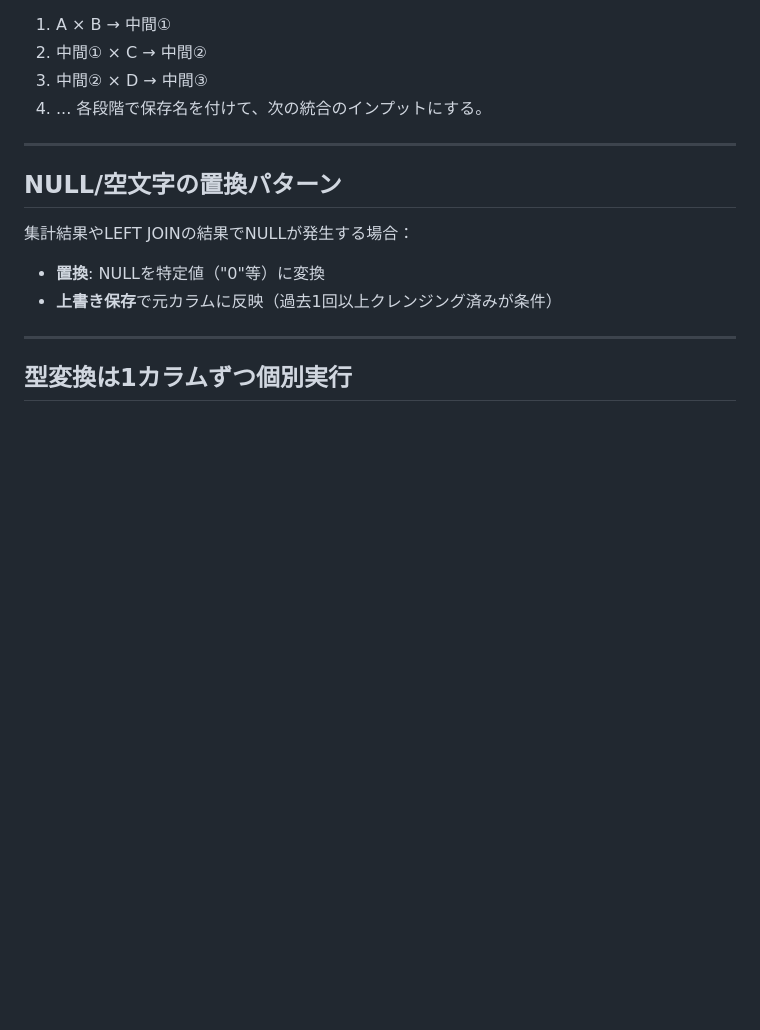
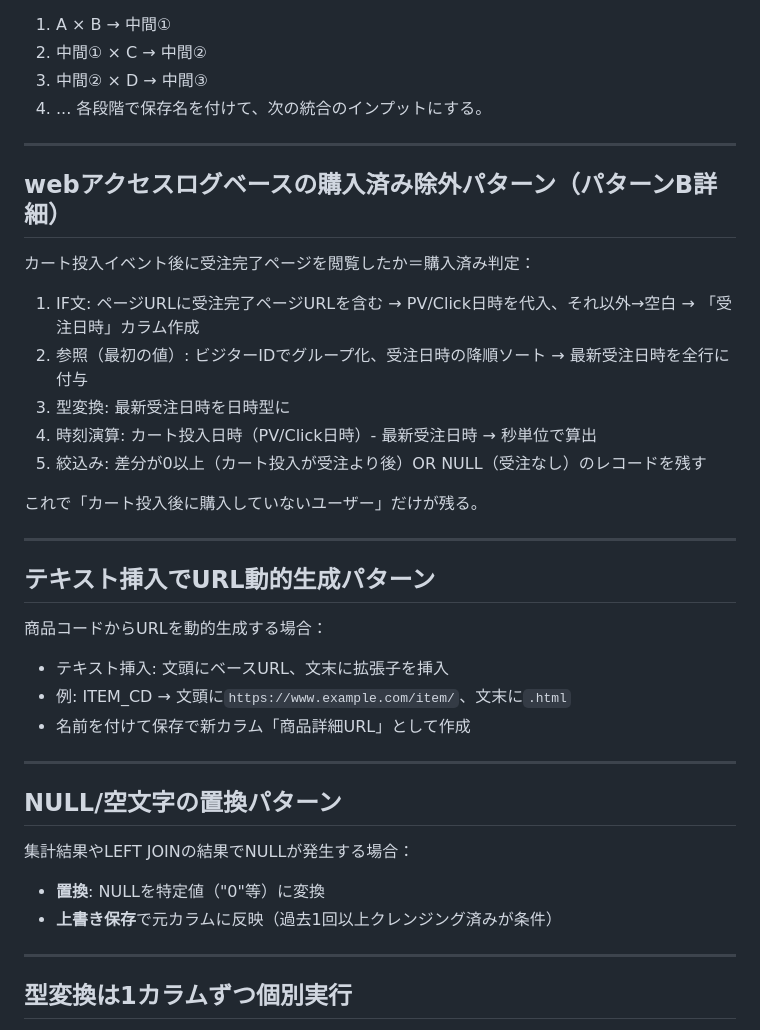
Before and after one commit to cs-kyoutu/data-palette-builder, a Markdown page: skills/design_patterns.md, the part around the change. Drawn GitHub-style; blank space fills up the shorter version.

Commit message:
ナレッジ追加: webアクセスログベース購入済み除外/URL動的生成パターン
- 時刻演算でカート投入と受注の前後関係を判定
- テキスト挿入で商品コードからURL生成

Co-Authored-By: Claude Opus 4.6 (1M context) <noreply@anthropic.com>

```diff
--- a/skills/design_patterns.md
+++ b/skills/design_patterns.md
@@ -526,6 +526,29 @@ b→dashの四則演算は2カラム間の演算のみ。3つ以上のカラム
 
 ---
 
+## webアクセスログベースの購入済み除外パターン（パターンB詳細）
+
+カート投入イベント後に受注完了ページを閲覧したか＝購入済み判定：
+
+1. IF文: ページURLに受注完了ページURLを含む → PV/Click日時を代入、それ以外→空白 → 「受注日時」カラム作成
+2. 参照（最初の値）: ビジターIDでグループ化、受注日時の降順ソート → 最新受注日時を全行に付与
+3. 型変換: 最新受注日時を日時型に
+4. 時刻演算: カート投入日時（PV/Click日時）- 最新受注日時 → 秒単位で算出
+5. 絞込み: 差分が0以上（カート投入が受注より後）OR NULL（受注なし）のレコードを残す
+
+これで「カート投入後に購入していないユーザー」だけが残る。
+
+---
+
+## テキスト挿入でURL動的生成パターン
+
+商品コードからURLを動的生成する場合：
+- テキスト挿入: 文頭にベースURL、文末に拡張子を挿入
+- 例: ITEM_CD → 文頭に`https://www.example.com/item/`、文末に`.html`
+- 名前を付けて保存で新カラム「商品詳細URL」として作成
+
+---
+
 ## NULL/空文字の置換パターン
 
 集計結果やLEFT JOINの結果でNULLが発生する場合：
```
